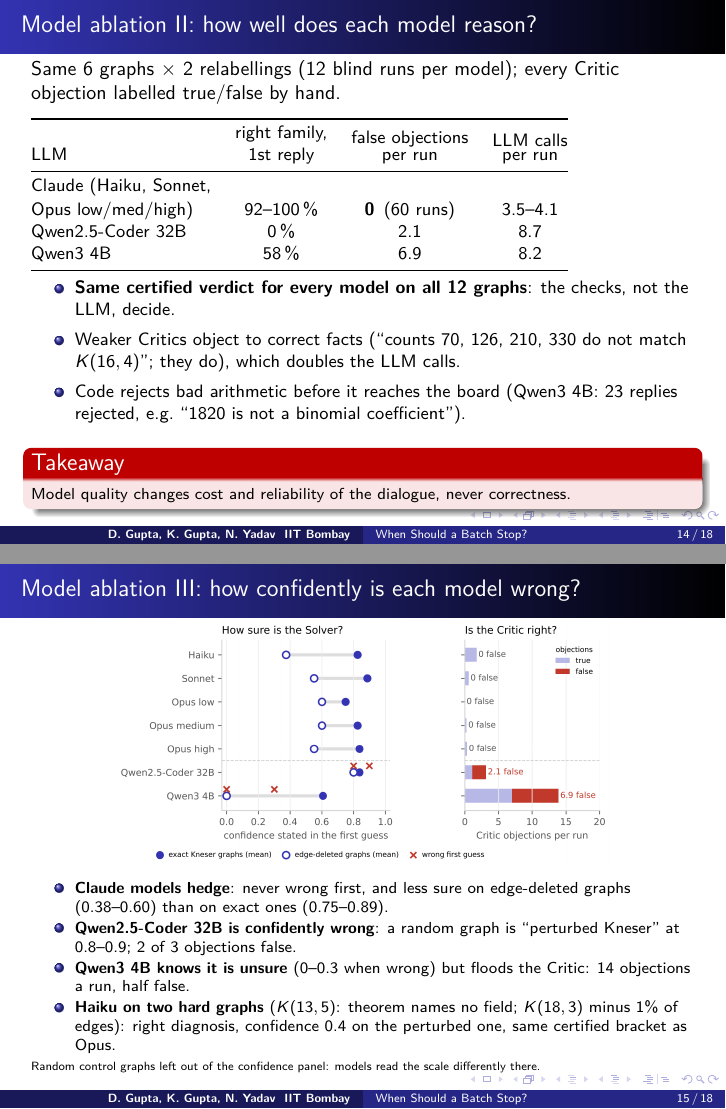
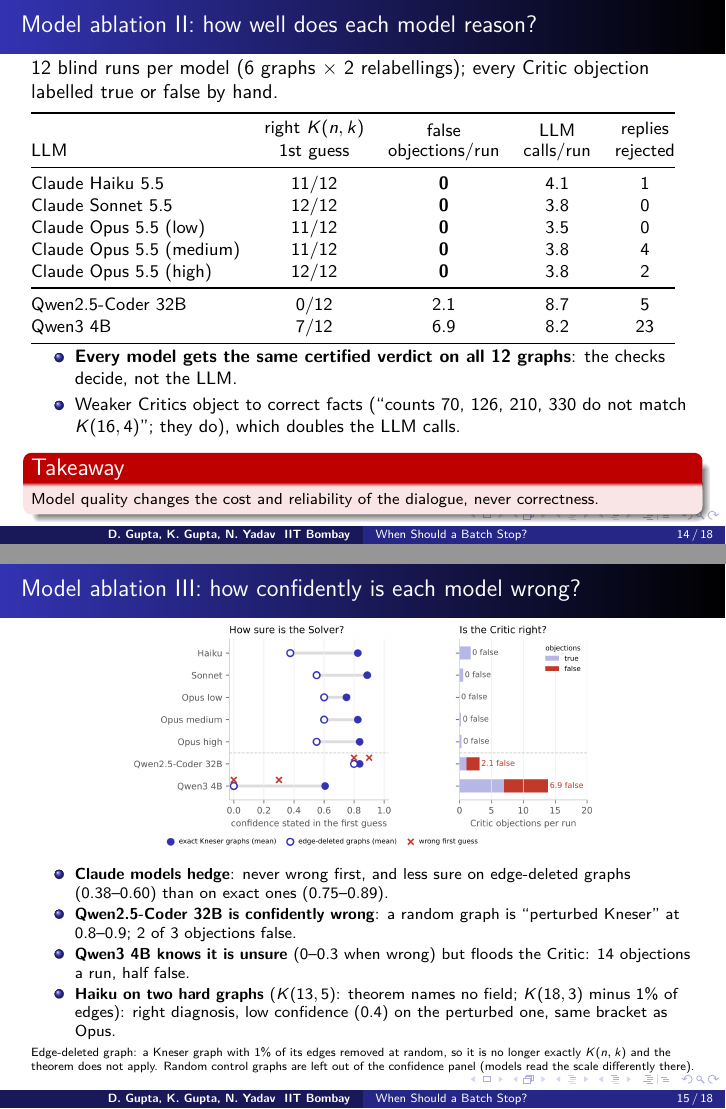
Before and after one commit to yneha3229/Optimal-Batch-Level-Early-Exit, LaTeX slides (presentation/main.tex): pages 14 and 15 of 28, joined at a grey line. Compiled offline with pdfLaTeX.

Commit message:
presentation: model ablation II shows one row per model (Haiku, Sonnet, Opus low/medium/high, two Qwens) with rejected replies; slide III explains edge-deleted graphs

```diff
--- a/presentation/main.tex
+++ b/presentation/main.tex
@@ -358,41 +358,47 @@
 
 \begin{frame}{Model ablation II: how well does each model reason?}
   \small
-  Same 6 graphs $\times$ 2 relabellings (12 blind runs per model); every Critic objection labelled true/false by hand.\par\medskip
+  12 blind runs per model (6 graphs $\times$ 2 relabellings); every Critic objection labelled true or false by hand.\par\medskip
   \centering\footnotesize
-  \begin{tabular}{@{}lccc@{}}
+  \begin{tabular}{@{}lcccc@{}}
     \toprule
-    LLM & \shortstack{right family,\\1st reply} & \shortstack{false objections\\per run} & \shortstack{LLM calls\\per run} \\
+    LLM & \shortstack{right $K(n,k)$\\1st guess} & \shortstack{false\\objections/run} & \shortstack{LLM\\calls/run}
+        & \shortstack{replies\\rejected} \\
     \midrule
-    \shortstack[l]{Claude (Haiku, Sonnet,\\Opus low/med/high)} & 92--100\,\% & \textbf{0} \,(60 runs) & 3.5--4.1 \\
-    Qwen2.5-Coder 32B & 0\,\% & 2.1 & 8.7 \\
-    Qwen3 4B & 58\,\% & 6.9 & 8.2 \\
+    Claude Haiku 5.5      & 11/12 & \textbf{0} & 4.1 & 1 \\
+    Claude Sonnet 5.5     & 12/12 & \textbf{0} & 3.8 & 0 \\
+    Claude Opus 5.5 (low)   & 11/12 & \textbf{0} & 3.5 & 0 \\
+    Claude Opus 5.5 (medium) & 11/12 & \textbf{0} & 3.8 & 4 \\
+    Claude Opus 5.5 (high)  & 12/12 & \textbf{0} & 3.8 & 2 \\
+    \midrule
+    Qwen2.5-Coder 32B     & 0/12  & 2.1 & 8.7 & 5 \\
+    Qwen3 4B              & 7/12  & 6.9 & 8.2 & 23 \\
     \bottomrule
   \end{tabular}
   \raggedright
-  \begin{itemize}\footnotesize
-    \item \textbf{Same certified verdict for every model on all 12 graphs}: the checks, not the LLM, decide.
+  \begin{itemize}\footnotesize\setlength\itemsep{1pt}
+    \item \textbf{Every model gets the same certified verdict on all 12 graphs}: the checks decide, not the LLM.
     \item Weaker Critics object to correct facts (``counts 70, 126, 210, 330 do not match $K(16,4)$''; they do),
           which doubles the LLM calls.
-    \item Code rejects bad arithmetic before it reaches the board (Qwen3 4B: 23 replies rejected, e.g.\ ``1820 is not a binomial coefficient'').
   \end{itemize}
   \begin{alertblock}{Takeaway}\scriptsize
-    Model quality changes cost and reliability of the dialogue, never correctness.
+    Model quality changes the cost and reliability of the dialogue, never correctness.
   \end{alertblock}
 \end{frame}
 
 \begin{frame}{Model ablation III: how confidently is each model wrong?}
   \centering
-  \includegraphics[width=0.74\linewidth]{fig/calibration.png}\par
+  \includegraphics[width=0.70\linewidth]{fig/calibration.png}\par
   \raggedright
   \begin{itemize}\scriptsize\setlength\itemsep{1pt}
     \item \textbf{Claude models hedge}: never wrong first, and less sure on edge-deleted graphs (0.38--0.60) than on exact ones (0.75--0.89).
     \item \textbf{Qwen2.5-Coder 32B is confidently wrong}: a random graph is ``perturbed Kneser'' at 0.8--0.9; 2 of 3 objections false.
     \item \textbf{Qwen3 4B knows it is unsure} (0--0.3 when wrong) but floods the Critic: 14 objections a run, half false.
     \item \textbf{Haiku on two hard graphs} ($K(13,5)$: theorem names no field; $K(18,3)$ minus 1\% of edges): right
-          diagnosis, confidence 0.4 on the perturbed one, same certified bracket as Opus.
+          diagnosis, low confidence (0.4) on the perturbed one, same bracket as Opus.
   \end{itemize}
-  {\tiny Random control graphs left out of the confidence panel: models read the scale differently there.\par}
+  {\tiny Edge-deleted graph: a Kneser graph with 1\% of its edges removed at random, so it is no longer exactly $K(n,k)$
+   and the theorem does not apply. Random control graphs are left out of the confidence panel (models read the scale differently there).\par}
 \end{frame}
 
 % ================================================================= 4
```
Also changed, not shown: presentation/When_Should_a_Batch_Stop_IE624.pdf.
